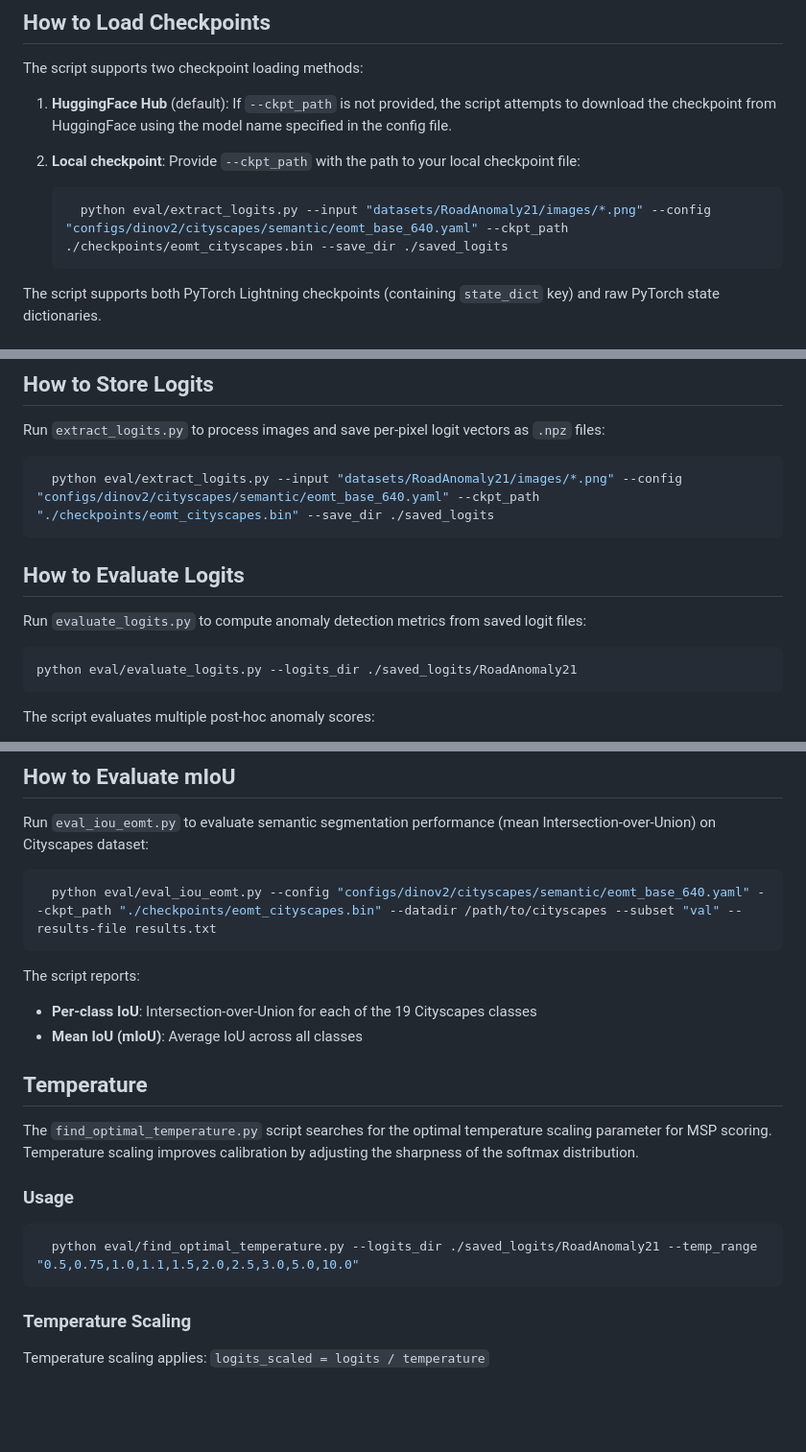
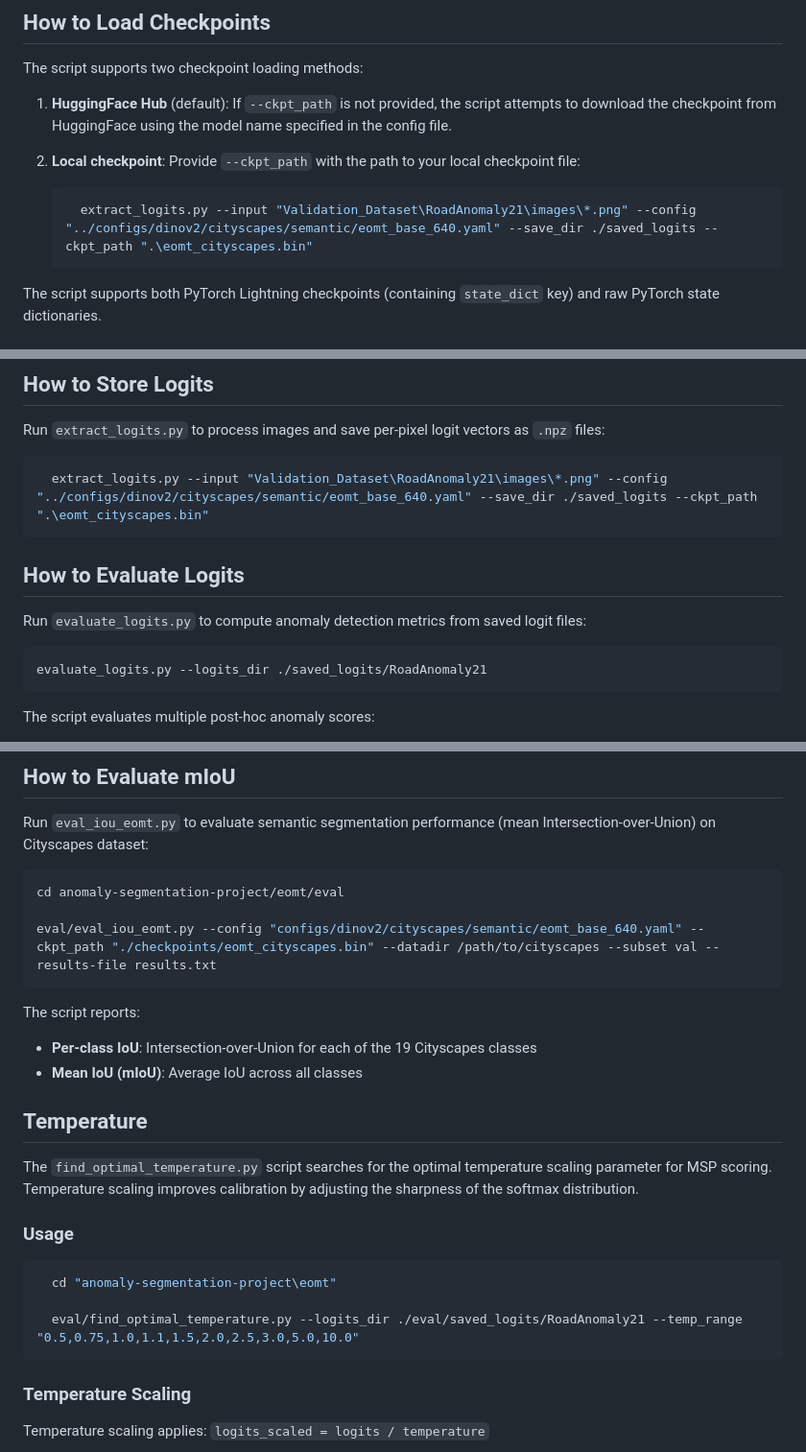
Before and after one commit to CarineGhanem/anomaly-segmentation-project, a Markdown page: eomt/eval/usage.md, 3 parts joined by grey strips. Shown at 96% size. Rendered like a GitHub page; blank space fills up the shorter version.

````diff
--- a/eomt/eval/usage.md
+++ b/eomt/eval/usage.md
@@ -19,7 +19,7 @@ The script supports two checkpoint loading methods:
 
 2. **Local checkpoint**: Provide `--ckpt_path` with the path to your local checkpoint file:
    ```bash
-     python eval/extract_logits.py --input "datasets/RoadAnomaly21/images/*.png" --config "configs/dinov2/cityscapes/semantic/eomt_base_640.yaml" --ckpt_path ./checkpoints/eomt_cityscapes.bin --save_dir ./saved_logits
+     extract_logits.py --input "Validation_Dataset\RoadAnomaly21\images\*.png" --config "../configs/dinov2/cityscapes/semantic/eomt_base_640.yaml" --save_dir ./saved_logits --ckpt_path ".\eomt_cityscapes.bin"
    ```
 
 The script supports both PyTorch Lightning checkpoints (containing `state_dict` key) and raw PyTorch state dictionaries.
@@ -40,7 +40,7 @@ Supported datasets:
 Run `extract_logits.py` to process images and save per-pixel logit vectors as `.npz` files:
 
 ```bash
-  python eval/extract_logits.py --input "datasets/RoadAnomaly21/images/*.png" --config "configs/dinov2/cityscapes/semantic/eomt_base_640.yaml" --ckpt_path "./checkpoints/eomt_cityscapes.bin" --save_dir ./saved_logits
+  extract_logits.py --input "Validation_Dataset\RoadAnomaly21\images\*.png" --config "../configs/dinov2/cityscapes/semantic/eomt_base_640.yaml" --save_dir ./saved_logits --ckpt_path ".\eomt_cityscapes.bin"
 ```
 
 ## How to Evaluate Logits
@@ -48,7 +48,7 @@ Run `extract_logits.py` to process images and save per-pixel logit vectors as `.
 Run `evaluate_logits.py` to compute anomaly detection metrics from saved logit files:
 
 ```bash
-python eval/evaluate_logits.py --logits_dir ./saved_logits/RoadAnomaly21
+evaluate_logits.py --logits_dir ./saved_logits/RoadAnomaly21
 ```
 
 The script evaluates multiple post-hoc anomaly scores:
@@ -66,7 +66,9 @@ Metrics reported:
 Run `eval_iou_eomt.py` to evaluate semantic segmentation performance (mean Intersection-over-Union) on Cityscapes dataset:
 
 ```bash
-  python eval/eval_iou_eomt.py --config "configs/dinov2/cityscapes/semantic/eomt_base_640.yaml" --ckpt_path "./checkpoints/eomt_cityscapes.bin" --datadir /path/to/cityscapes --subset "val" --results-file results.txt
+cd anomaly-segmentation-project/eomt/eval
+
+eval/eval_iou_eomt.py --config "configs/dinov2/cityscapes/semantic/eomt_base_640.yaml" --ckpt_path "./checkpoints/eomt_cityscapes.bin" --datadir /path/to/cityscapes --subset val --results-file results.txt
 ```
 
 The script reports:
@@ -81,7 +83,9 @@ The `find_optimal_temperature.py` script searches for the optimal temperature sc
 ### Usage
 
 ```bash
-  python eval/find_optimal_temperature.py --logits_dir ./saved_logits/RoadAnomaly21 --temp_range "0.5,0.75,1.0,1.1,1.5,2.0,2.5,3.0,5.0,10.0"
+  cd "anomaly-segmentation-project\eomt"
+
+  eval/find_optimal_temperature.py --logits_dir ./eval/saved_logits/RoadAnomaly21 --temp_range "0.5,0.75,1.0,1.1,1.5,2.0,2.5,3.0,5.0,10.0"
 ```
 
 ### Temperature Scaling
````
Also changed, not shown: eval/README.md (+14 -13 lines).
